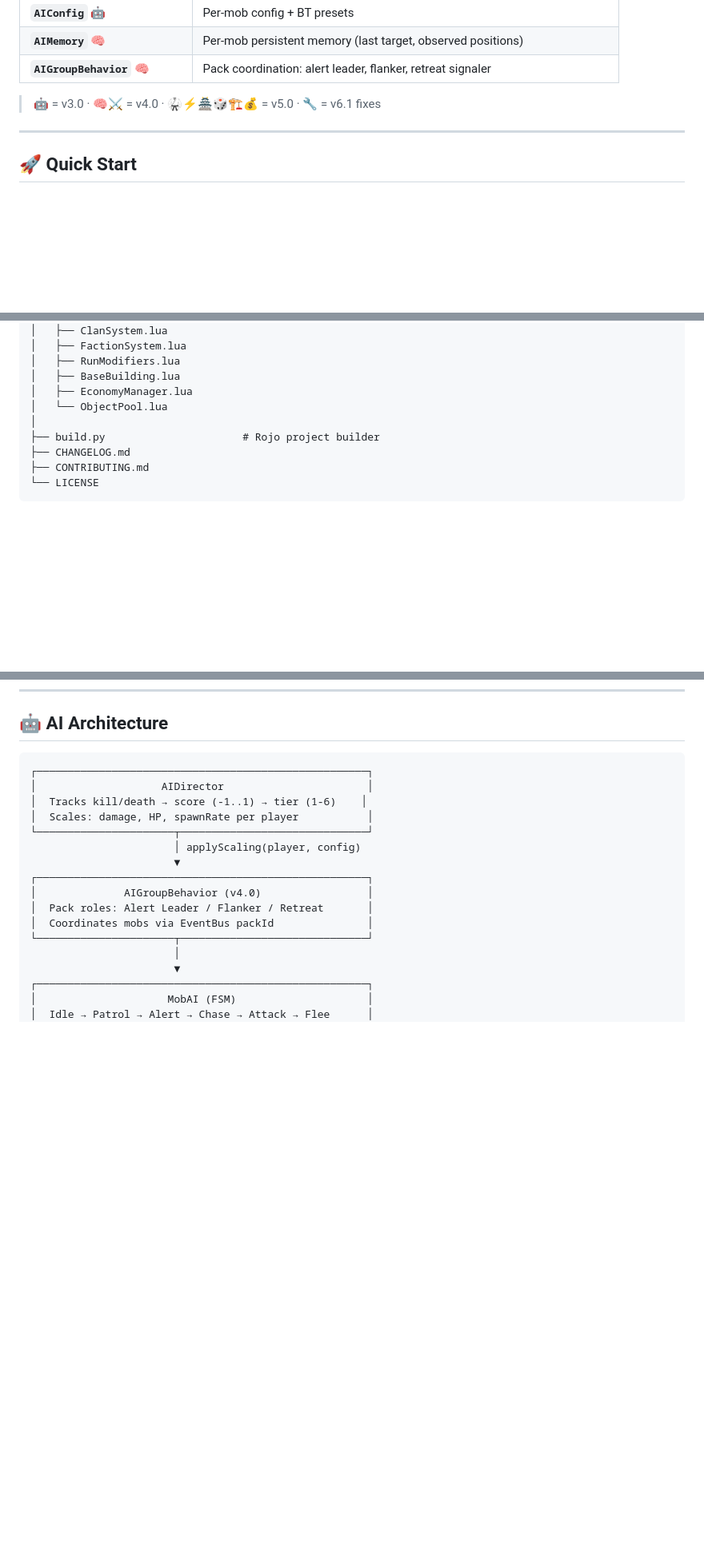
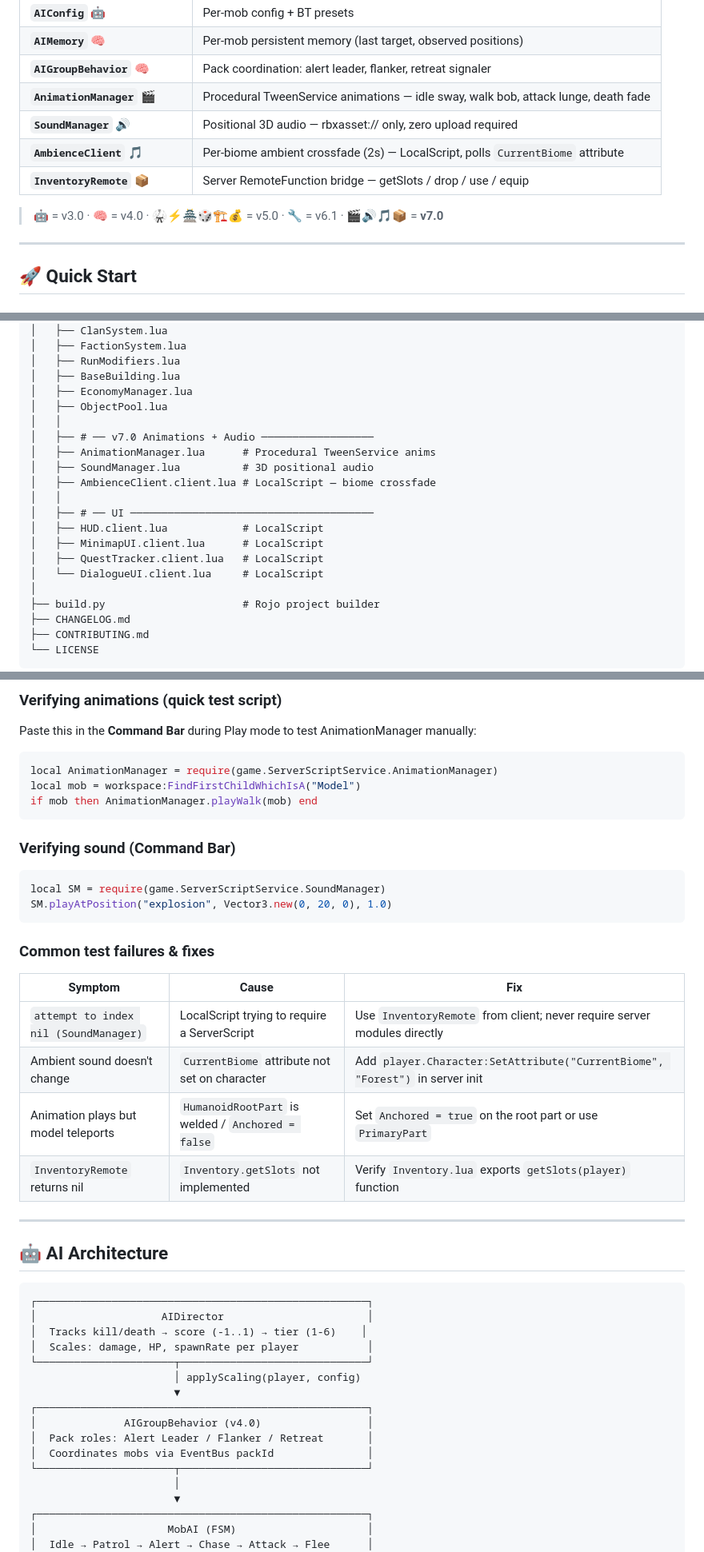
Before and after one commit to Gzeu/roblox-procedural-worlds, a Markdown page: README.md, 3 parts joined by grey strips. Shown at 80% size. Drawn GitHub-style; blank space fills up the shorter version.

Commit message:
docs: README v7.0 — AnimationManager, SoundManager, AmbienceClient, InventoryRemote + test guide

````diff
--- a/README.md
+++ b/README.md
@@ -72,8 +70,12 @@
 | **`AIConfig`** 🤖 | Per-mob config + BT presets |
 | **`AIMemory`** 🧠 | Per-mob persistent memory (last target, observed positions) |
 | **`AIGroupBehavior`** 🧠 | Pack coordination: alert leader, flanker, retreat signaler |
+| **`AnimationManager`** 🎬 | Procedural TweenService animations — idle sway, walk bob, attack lunge, death fade |
+| **`SoundManager`** 🔊 | Positional 3D audio — rbxasset:// only, zero upload required |
+| **`AmbienceClient`** 🎵 | Per-biome ambient crossfade (2s) — LocalScript, polls `CurrentBiome` attribute |
+| **`InventoryRemote`** 📦 | Server RemoteFunction bridge — getSlots / drop / use / equip |
 
-> 🤖 = v3.0 · 🧠⚔️ = v4.0 · 🥋⚡🏯🎲🏗️💰 = v5.0 · 🔧 = v6.1 fixes
+> 🤖 = v3.0 · 🧠 = v4.0 · 🥋⚡🏯🎲🏗️💰 = v5.0 · 🔧 = v6.1 · 🎬🔊🎵📦 = **v7.0**
 
 ---
 
@@ -176,7 +181,18 @@ roblox-procedural-worlds/
 │   ├── RunModifiers.lua
 │   ├── BaseBuilding.lua
 │   ├── EconomyManager.lua
-│   └── ObjectPool.lua
+│   ├── ObjectPool.lua
+│   │
+│   ├── # ── v7.0 Animations + Audio ──────────────────
+│   ├── AnimationManager.lua      # Procedural TweenService anims
+│   ├── SoundManager.lua          # 3D positional audio
+│   ├── AmbienceClient.client.lua # LocalScript — biome crossfade
+│   │
+│   ├── # ── UI ───────────────────────────────────────
+│   ├── HUD.client.lua            # LocalScript
+│   ├── MinimapUI.client.lua      # LocalScript
+│   ├── QuestTracker.client.lua   # LocalScript
+│   └── DialogueUI.client.lua     # LocalScript
 │
 ├── build.py                      # Rojo project builder
 ├── CHANGELOG.md
@@ -224,3 +314,31 @@ WorldConfig.BUILDING_MAX_PER_PLAYER    = 100
+### Verifying animations (quick test script)
+
+Paste this in the **Command Bar** during Play mode to test AnimationManager manually:
+
+```lua
+local AnimationManager = require(game.ServerScriptService.AnimationManager)
+local mob = workspace:FindFirstChildWhichIsA("Model")
+if mob then AnimationManager.playWalk(mob) end
+```
+
+### Verifying sound (Command Bar)
+
+```lua
+local SM = require(game.ServerScriptService.SoundManager)
+SM.playAtPosition("explosion", Vector3.new(0, 20, 0), 1.0)
+```
+
+### Common test failures & fixes
+
+| Symptom | Cause | Fix |
+|---|---|---|
+| `attempt to index nil (SoundManager)` | LocalScript trying to require a ServerScript | Use `InventoryRemote` from client; never require server modules directly |
+| Ambient sound doesn't change | `CurrentBiome` attribute not set on character | Add `player.Character:SetAttribute("CurrentBiome", "Forest")` in server init |
+| Animation plays but model teleports | `HumanoidRootPart` is welded / `Anchored = false` | Set `Anchored = true` on the root part or use `PrimaryPart` |
+| `InventoryRemote` returns nil | `Inventory.getSlots` not implemented | Verify `Inventory.lua` exports `getSlots(player)` function |
+
+---
+
 ## 🤖 AI Architecture
 
 ```
````
Also changed, not shown: other parts of README.md (+86 -6 lines).
